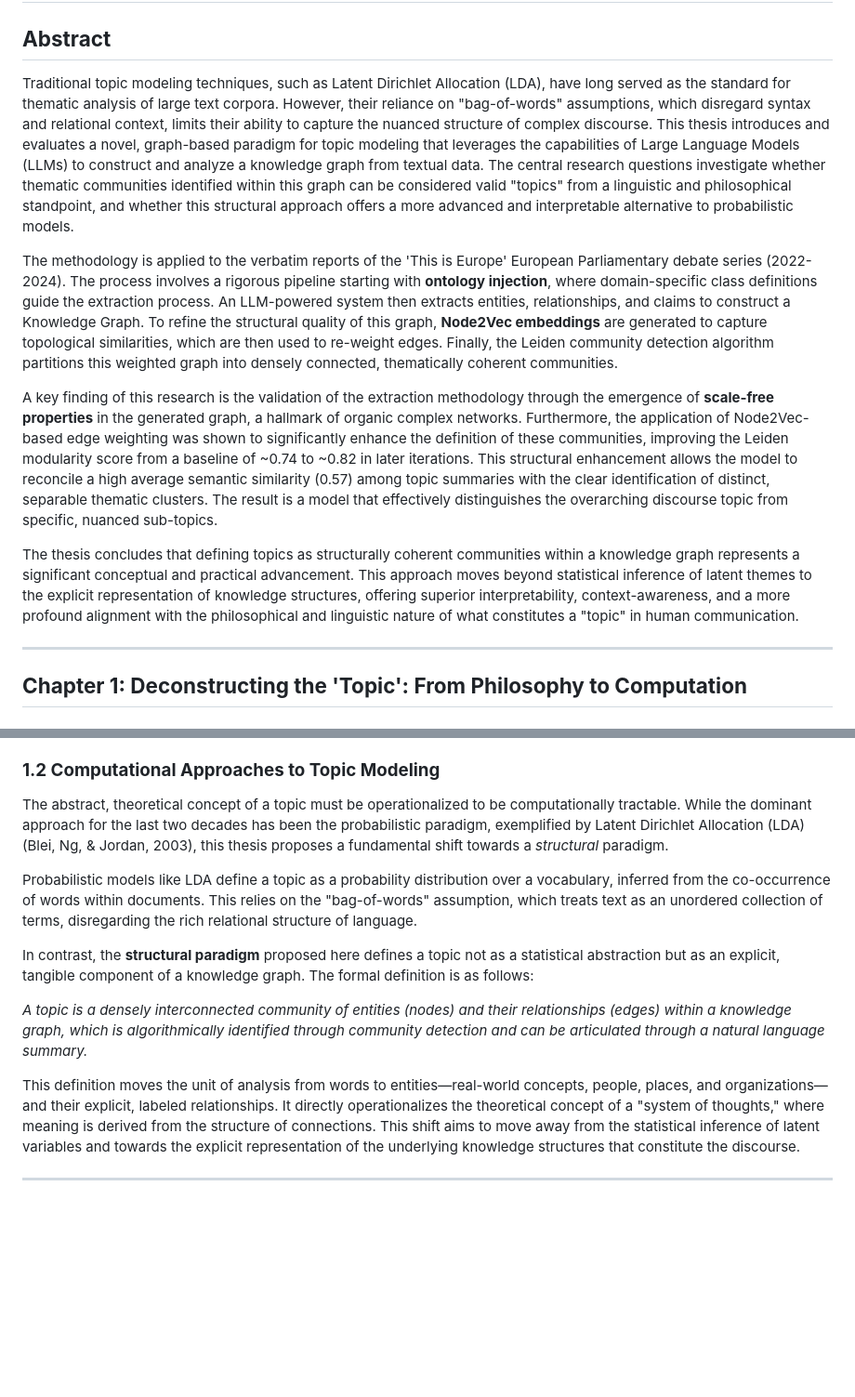
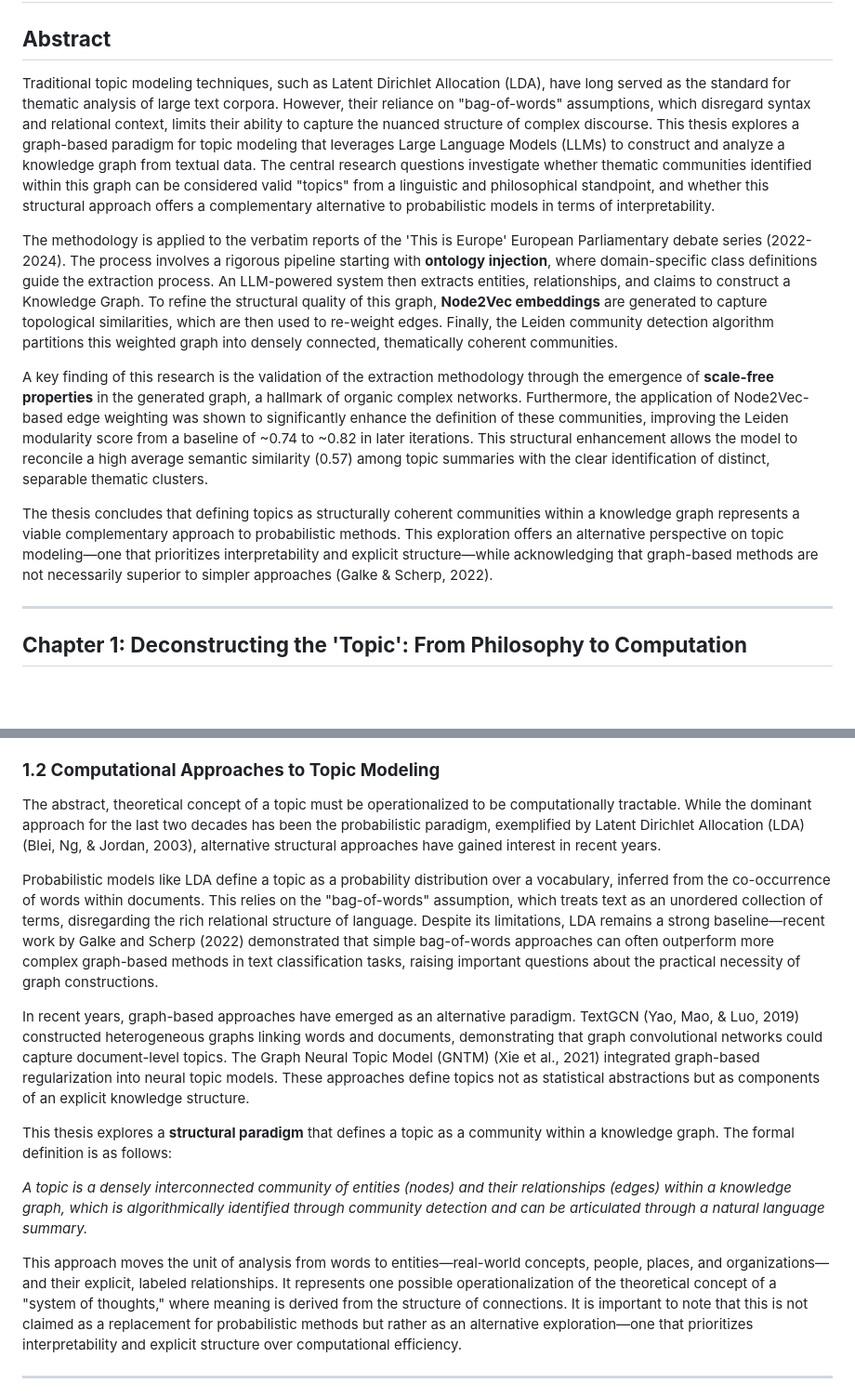
Before and after one commit to tamasmakos/graphgen, a Markdown page: thesis/From Discourse to Structure_ A Graph-Based Approach to Topic Modeling in Political Debate.md, 2 parts joined by grey strips. Shown at 93% size. Drawn GitHub-style; blank space fills up the shorter version.

Commit message:
Humble revision: add critical literature, acknowledge simpler methods may be better
- Added Galke & Scherp (2022) citation - critical paper questioning graph necessity
- Added TextGCN (Yao et al., 2019) to literature
- Added neural topic model surveys (Zhao et al., 2021; Wu et al., 2024)
- Revised abstract to say 'explores' not 'novel', 'complementary' not 'superior'
- Revised Section 1.2 to position work as exploration, not replacement
- Revised conclusion to acknowledge simpler methods often suffice
- More modest tone throughout

```diff
--- a/thesis/From Discourse to Structure_ A Graph-Based Approach to Topic Modeling in Political Debate.md
+++ b/thesis/From Discourse to Structure_ A Graph-Based Approach to Topic Modeling in Political Debate.md
@@ -4,13 +4,13 @@
 
 ## **Abstract**
 
-Traditional topic modeling techniques, such as Latent Dirichlet Allocation (LDA), have long served as the standard for thematic analysis of large text corpora. However, their reliance on "bag-of-words" assumptions, which disregard syntax and relational context, limits their ability to capture the nuanced structure of complex discourse. This thesis introduces and evaluates a novel, graph-based paradigm for topic modeling that leverages the capabilities of Large Language Models (LLMs) to construct and analyze a knowledge graph from textual data. The central research questions investigate whether thematic communities identified within this graph can be considered valid "topics" from a linguistic and philosophical standpoint, and whether this structural approach offers a more advanced and interpretable alternative to probabilistic models.
+Traditional topic modeling techniques, such as Latent Dirichlet Allocation (LDA), have long served as the standard for thematic analysis of large text corpora. However, their reliance on "bag-of-words" assumptions, which disregard syntax and relational context, limits their ability to capture the nuanced structure of complex discourse. This thesis explores a graph-based paradigm for topic modeling that leverages Large Language Models (LLMs) to construct and analyze a knowledge graph from textual data. The central research questions investigate whether thematic communities identified within this graph can be considered valid "topics" from a linguistic and philosophical standpoint, and whether this structural approach offers a complementary alternative to probabilistic models in terms of interpretability.
 
 The methodology is applied to the verbatim reports of the 'This is Europe' European Parliamentary debate series (2022-2024). The process involves a rigorous pipeline starting with **ontology injection**, where domain-specific class definitions guide the extraction process. An LLM-powered system then extracts entities, relationships, and claims to construct a Knowledge Graph. To refine the structural quality of this graph, **Node2Vec embeddings** are generated to capture topological similarities, which are then used to re-weight edges. Finally, the Leiden community detection algorithm partitions this weighted graph into densely connected, thematically coherent communities.
 
-A key finding of this research is the validation of the extraction methodology through the emergence of **scale-free properties** in the generated graph, a hallmark of organic complex networks. Furthermore, the application of Node2Vec-based edge weighting was shown to significantly enhance the definition of these communities, improving the Leiden modularity score from a baseline of ~0.74 to ~0.82 in later iterations. This structural enhancement allows the model to reconcile a high average semantic similarity (0.57) among topic summaries with the clear identification of distinct, separable thematic clusters. The result is a model that effectively distinguishes the overarching discourse topic from specific, nuanced sub-topics.
+A key finding of this research is the validation of the extraction methodology through the emergence of **scale-free properties** in the generated graph, a hallmark of organic complex networks. Furthermore, the application of Node2Vec-based edge weighting was shown to significantly enhance the definition of these communities, improving the Leiden modularity score from a baseline of ~0.74 to ~0.82 in later iterations. This structural enhancement allows the model to reconcile a high average semantic similarity (0.57) among topic summaries with the clear identification of distinct, separable thematic clusters.
 
-The thesis concludes that defining topics as structurally coherent communities within a knowledge graph represents a significant conceptual and practical advancement. This approach moves beyond statistical inference of latent themes to the explicit representation of knowledge structures, offering superior interpretability, context-awareness, and a more profound alignment with the philosophical and linguistic nature of what constitutes a "topic" in human communication.
+The thesis concludes that defining topics as structurally coherent communities within a knowledge graph represents a viable complementary approach to probabilistic methods. This exploration offers an alternative perspective on topic modeling—one that prioritizes interpretability and explicit structure—while acknowledging that graph-based methods are not necessarily superior to simpler approaches (Galke & Scherp, 2022).
 
 ---
 
@@ -30,15 +30,17 @@ These concepts can be synthesized through the lens of Foucauldian discourse theo
 
 ### **1.2 Computational Approaches to Topic Modeling**
 
-The abstract, theoretical concept of a topic must be operationalized to be computationally tractable. While the dominant approach for the last two decades has been the probabilistic paradigm, exemplified by Latent Dirichlet Allocation (LDA) (Blei, Ng, & Jordan, 2003), this thesis proposes a fundamental shift towards a *structural* paradigm.
+The abstract, theoretical concept of a topic must be operationalized to be computationally tractable. While the dominant approach for the last two decades has been the probabilistic paradigm, exemplified by Latent Dirichlet Allocation (LDA) (Blei, Ng, & Jordan, 2003), alternative structural approaches have gained interest in recent years.
 
-Probabilistic models like LDA define a topic as a probability distribution over a vocabulary, inferred from the co-occurrence of words within documents. This relies on the "bag-of-words" assumption, which treats text as an unordered collection of terms, disregarding the rich relational structure of language.
+Probabilistic models like LDA define a topic as a probability distribution over a vocabulary, inferred from the co-occurrence of words within documents. This relies on the "bag-of-words" assumption, which treats text as an unordered collection of terms, disregarding the rich relational structure of language. Despite its limitations, LDA remains a strong baseline—recent work by Galke and Scherp (2022) demonstrated that simple bag-of-words approaches can often outperform more complex graph-based methods in text classification tasks, raising important questions about the practical necessity of graph constructions.
 
-In contrast, the **structural paradigm** proposed here defines a topic not as a statistical abstraction but as an explicit, tangible component of a knowledge graph. The formal definition is as follows:
+In recent years, graph-based approaches have emerged as an alternative paradigm. TextGCN (Yao, Mao, & Luo, 2019) constructed heterogeneous graphs linking words and documents, demonstrating that graph convolutional networks could capture document-level topics. The Graph Neural Topic Model (GNTM) (Xie et al., 2021) integrated graph-based regularization into neural topic models. These approaches define topics not as statistical abstractions but as components of an explicit knowledge structure.
+
+This thesis explores a **structural paradigm** that defines a topic as a community within a knowledge graph. The formal definition is as follows:
 
 *A topic is a densely interconnected community of entities (nodes) and their relationships (edges) within a knowledge graph, which is algorithmically identified through community detection and can be articulated through a natural language summary.*
 
-This definition moves the unit of analysis from words to entities—real-world concepts, people, places, and organizations—and their explicit, labeled relationships. It directly operationalizes the theoretical concept of a "system of thoughts," where meaning is derived from the structure of connections. This shift aims to move away from the statistical inference of latent variables and towards the explicit representation of the underlying knowledge structures that constitute the discourse.
+This approach moves the unit of analysis from words to entities—real-world concepts, people, places, and organizations—and their explicit, labeled relationships. It represents one possible operationalization of the theoretical concept of a "system of thoughts," where meaning is derived from the structure of connections. It is important to note that this is not claimed as a replacement for probabilistic methods but rather as an alternative exploration—one that prioritizes interpretability and explicit structure over computational efficiency.
 
 ---
 
```
Also changed, not shown: other parts of thesis/From Discourse to Structure_ A Graph-Based Approach to Topic Modeling in Political Debate.md (+9 -3 lines).
